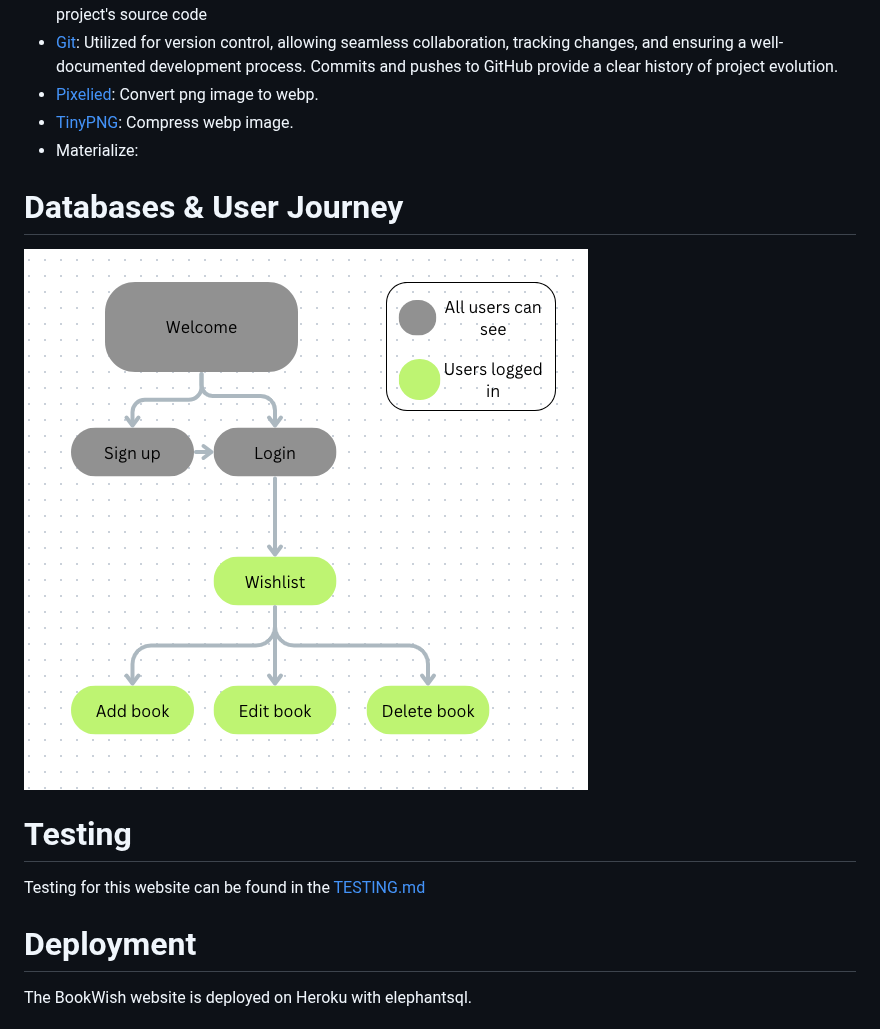
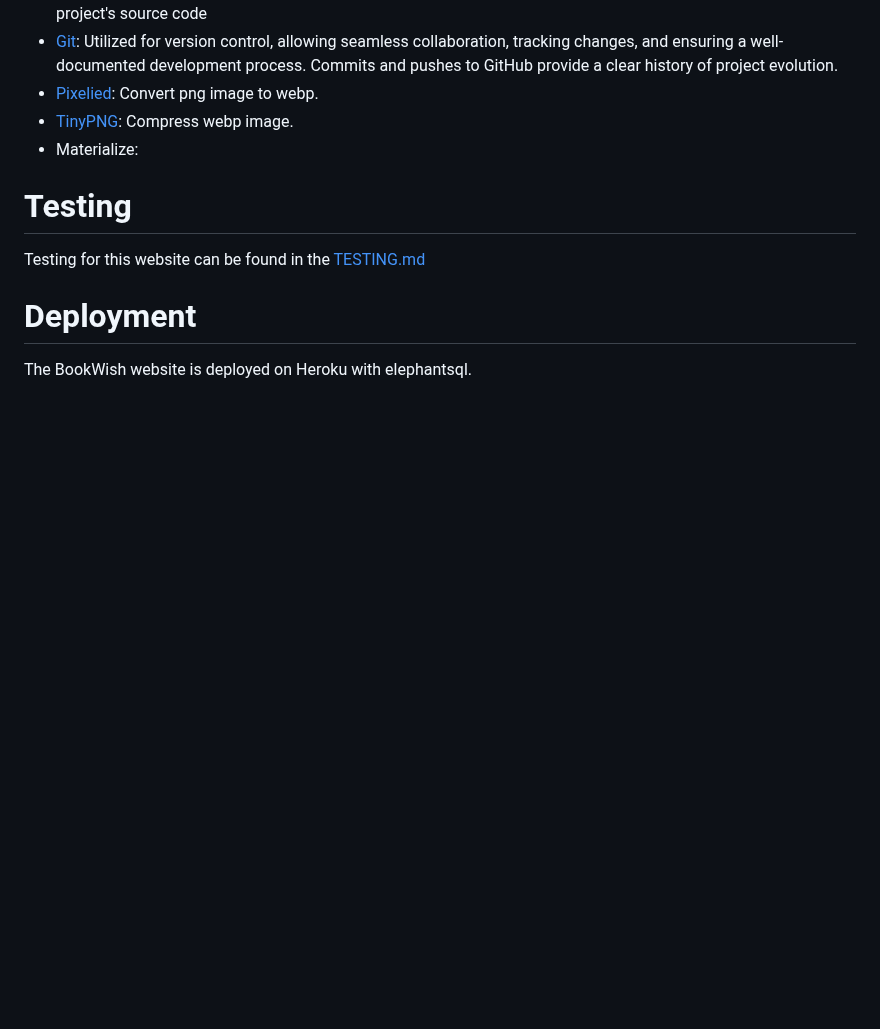
Before and after one commit to amandakoka/bookwish, a Markdown page: README.md, the part around the change. Drawn GitHub-style; blank space fills up the shorter version.

Commit message:
update: Remove userjourney section

```diff
--- a/README.md
+++ b/README.md
@@ -187,9 +187,6 @@ The quiz is designed to be fully responsive, ensuring an optimal experience acro
 - [TinyPNG](https://tinypng.com/): Compress webp image.
 - Materialize:
 
-# Databases & User Journey
-![UserJourney](documentation/userjourney.png)
-
 # Testing
 Testing for this website can be found in the [TESTING.md](TESTING.md)
 
```
